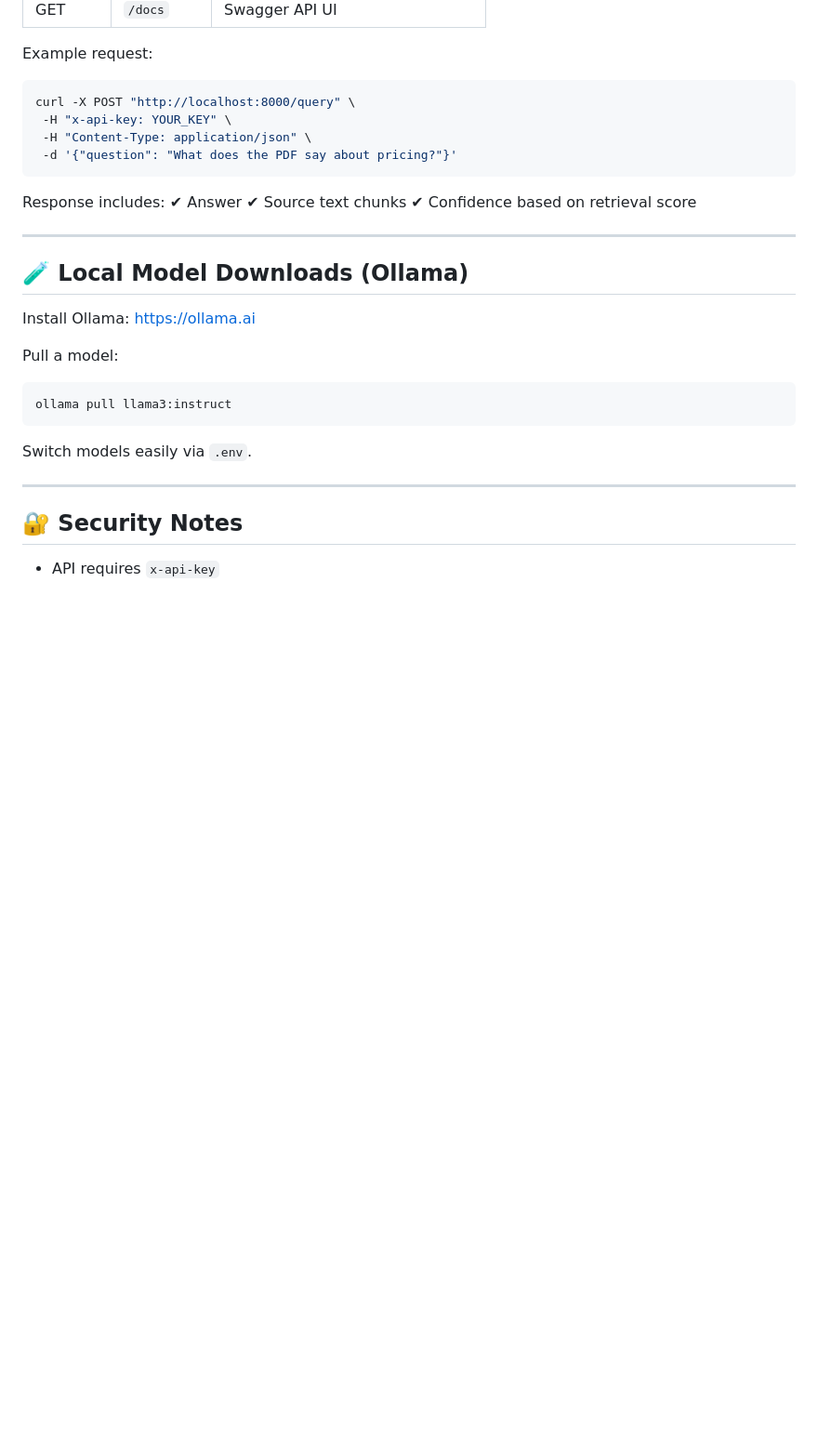
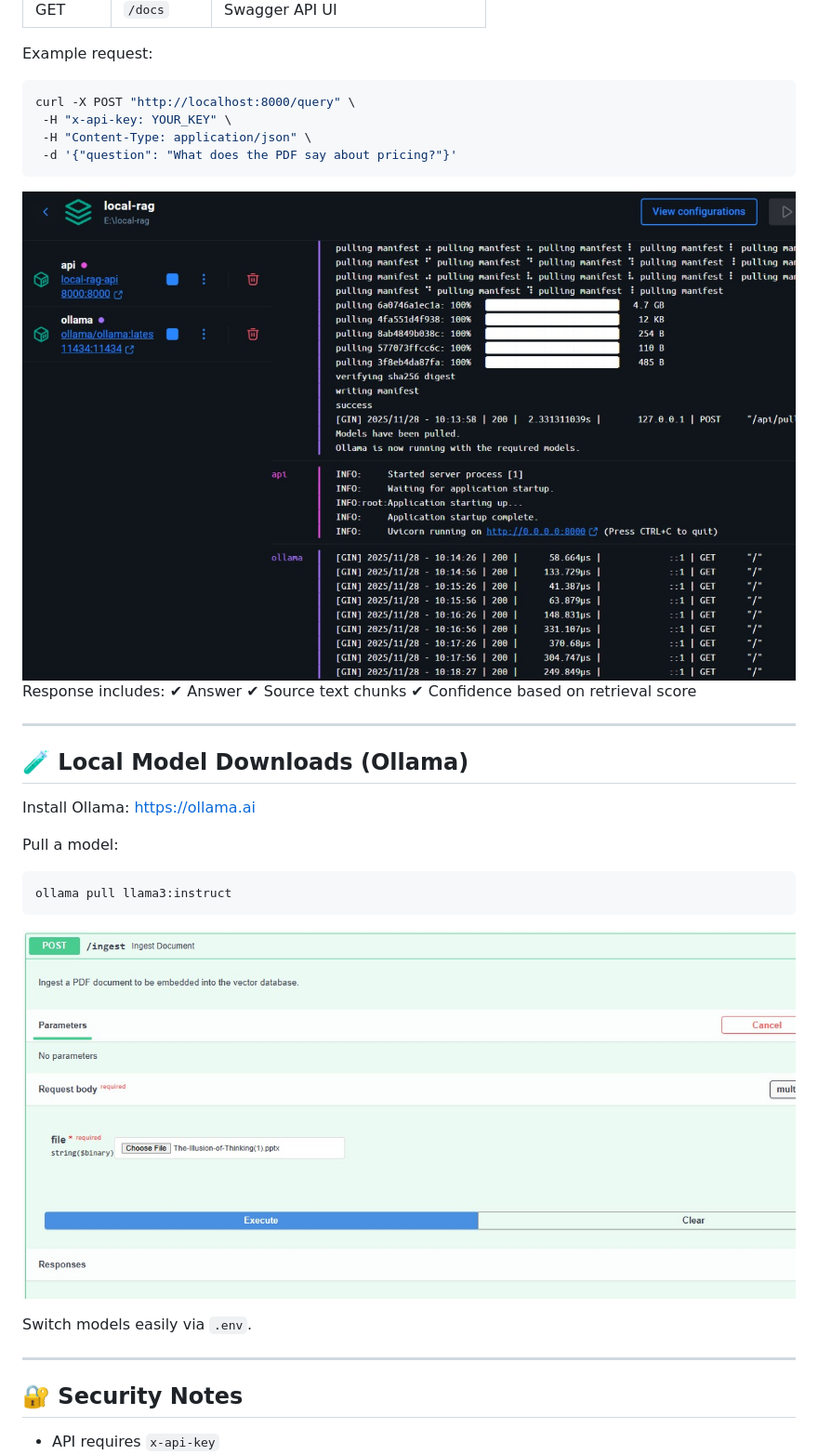
Before and after one commit to Rishy-09/RAG_LLM, a Markdown page: README.md, the part around one of its changes. Shown at 93% size. Rendered like a GitHub page; pictures changed too: imgjproj4.jpg (added), imgproj2.jpg (added); blank space fills up the shorter version.

````diff
--- a/README.md
+++ b/README.md
@@ -119,6 +124,7 @@ curl -X POST "http://localhost:8000/query" \
  -d '{"question": "What does the PDF say about pricing?"}'
 ```
 
+![image2](imgproj2.jpg)
 Response includes:
 ✔ Answer
 ✔ Source text chunks
@@ -135,6 +141,8 @@ Pull a model:
 ```bash
 ollama pull llama3:instruct
 ```
+
+![image4](imgjproj4.jpg)
 
 Switch models easily via `.env`.
 
````
Also changed, not shown: other parts of README.md (+6 -0 lines), imgproj1.jpg (added), imgproj3.jpg (added), imgproj5.jpg (added).
